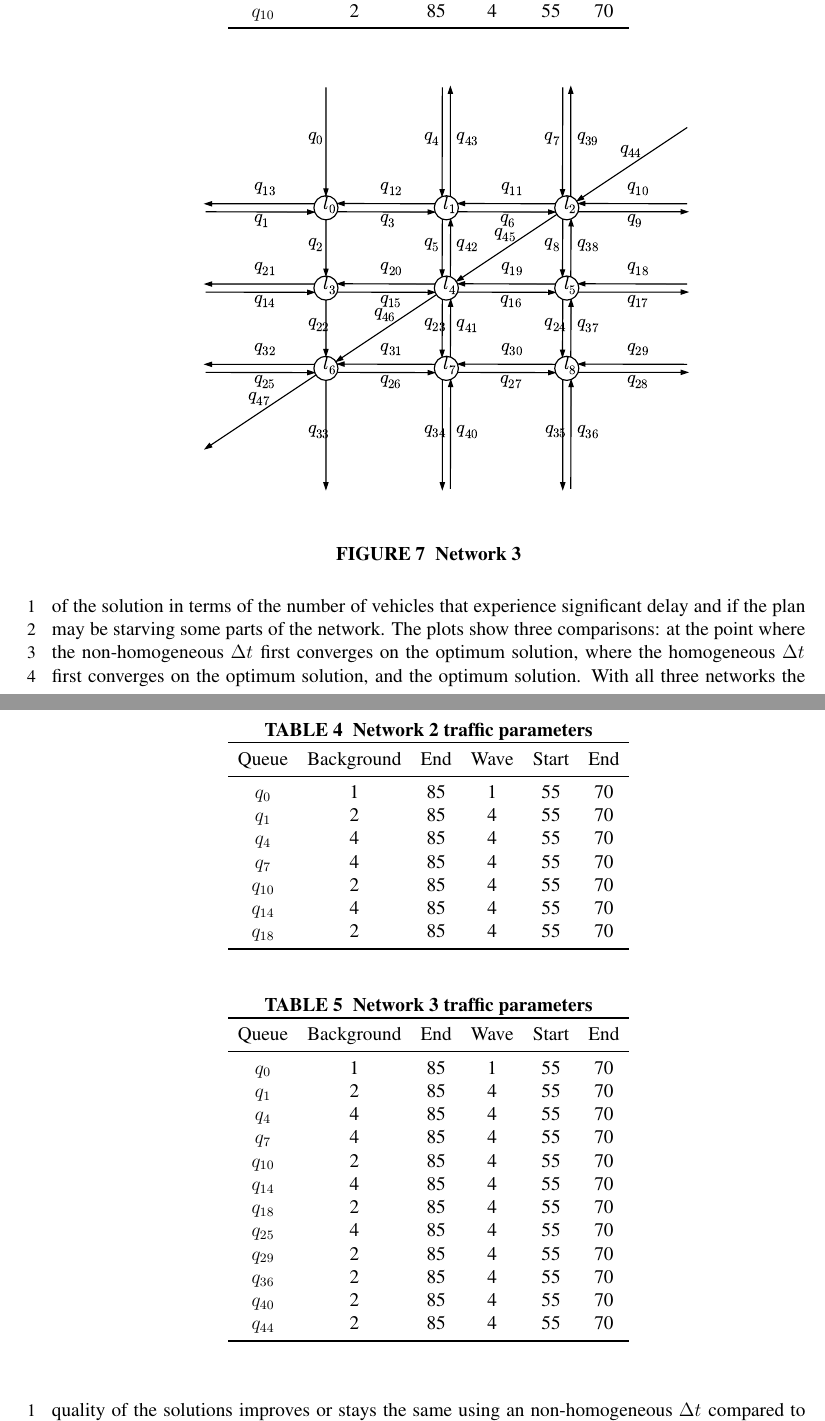
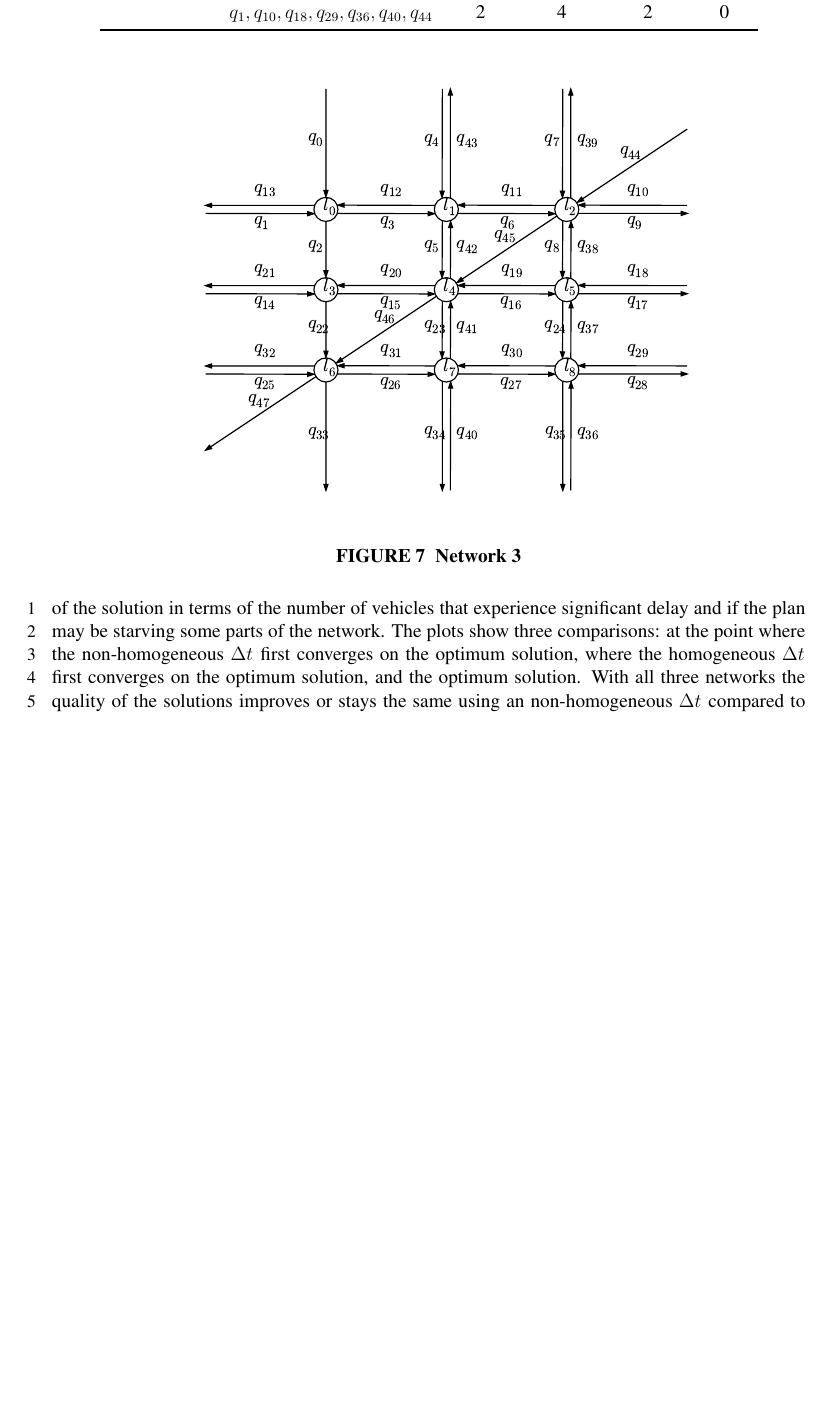
Before and after one commit to iainguilliard/QTM_Traffic_Model, a LaTeX document (TRB_paper/TRB_qtm_paper.tex, which reads TRB_paper/tex/Experiments.tex): two parts of pages 13 and 14 of 18 before the commit and part of page 13 of 18 after it, the two joined at a grey line, cut at the place of the change, the shorter picture padded with empty space. Compiled offline with pdfLaTeX; a LaTeX package or settings file that is missing is left out.

Commit message:
Replaced traffic parameter tables with single demand profiles table

```diff
--- a/TRB_paper/tex/Experiments.tex
+++ b/TRB_paper/tex/Experiments.tex
@@ -101,3 +107,5 @@ $q_1,q_{10}$ (arterial)& 2 & 4 & 2 & 0 \\
+&$q_4,q_7,q_{14},q_{25},$& 4 & 4 & 4 & 0 \\
+&$q_1, q_{10},q_{18},q_{29},q_{36},q_{40},q_{44}$ & 2 & 4 & 2 & 0 \\
 \bottomrule\\
 \end{tabular}
 \end{table}
@@ -117,7 +113,19 @@ $q_7$ & 4 & 85 & 4 & 55 & 70\\
-$q_{10}$ & 2 & 85 & 4 & 55 & 70\\
-\bottomrule\\
-\end{tabular}
-\end{table}
+%\begin{table}[h]
+%\caption{Network 1 traffic parameters}
+%\label{tab:net1wave_old}
+%\centering
+%\begin{tabular}{cccccc}
+%\toprule
+%Queue & Background & End & Wave & Start &End\\
+%\midrule
+%$q_0$ & 1 & 85 & 1 & 55 & 70\\
+%$q_1$ & 2 & 85 & 4 & 55 & 70\\
+%$q_4$ & 4 & 85 & 4 & 55 & 70\\
+%$q_7$ & 4 & 85 & 4 & 55 & 70\\
+%$q_{10}$ & 2 & 85 & 4 & 55 & 70\\
+%\bottomrule\\
+%\end{tabular}
+%\end{table}
 
 
 \begin{figure*}[t!]
@@ -128,24 +136,24 @@ $q_{10}$ & 2 & 85 & 4 & 55 & 70\\
 \label{fig:network6}
 \end{figure*}
 
-\begin{table}[h]
-\caption{Network 2 traffic parameters}
-\label{tab:net2wave}
-\centering
-\begin{tabular}{cccccc}
-\toprule
-Queue & Background & End & Wave & Start &End\\
-\midrule
-$q_0$ & 1 & 85 & 1 & 55 & 70\\
-$q_1$ & 2 & 85 & 4 & 55 & 70\\
-$q_4$ & 4 & 85 & 4 & 55 & 70\\
-$q_7$ & 4 & 85 & 4 & 55 & 70\\
-$q_{10}$ & 2 & 85 & 4 & 55 & 70\\
-$q_{14}$ & 4 & 85 & 4 & 55 & 70\\
-$q_{18}$ & 2 & 85 & 4 & 55 & 70\\
-\bottomrule\\
-\end{tabular}
-\end{table}
+%\begin{table}[h]
+%\caption{Network 2 traffic parameters}
+%\label{tab:net2wave}
+%\centering
+%\begin{tabular}{cccccc}
+%\toprule
+%Queue & Background & End & Wave & Start &End\\
+%\midrule
+%$q_0$ & 1 & 85 & 1 & 55 & 70\\
+%$q_1$ & 2 & 85 & 4 & 55 & 70\\
+%$q_4$ & 4 & 85 & 4 & 55 & 70\\
+%$q_7$ & 4 & 85 & 4 & 55 & 70\\
+%$q_{10}$ & 2 & 85 & 4 & 55 & 70\\
+%$q_{14}$ & 4 & 85 & 4 & 55 & 70\\
+%$q_{18}$ & 2 & 85 & 4 & 55 & 70\\
+%\bottomrule\\
+%\end{tabular}
+%\end{table}
 
 
 \begin{figure*}[t!]
@@ -157,29 +165,29 @@ $q_{18}$ & 2 & 85 & 4 & 55 & 70\\
 \end{figure*}
 
 
-\begin{table}[h]
-\caption{Network 3 traffic parameters}
-\label{tab:net3wave}
-\centering
-\begin{tabular}{cccccc}
-\toprule
-Queue & Background & End & Wave & Start &End\\
-\midrule
-$q_0$ & 1 & 85 & 1 & 55 & 70\\
-$q_1$ & 2 & 85 & 4 & 55 & 70\\
-$q_4$ & 4 & 85 & 4 & 55 & 70\\
-$q_7$ & 4 & 85 & 4 & 55 & 70\\
-$q_{10}$ & 2 & 85 & 4 & 55 & 70\\
-$q_{14}$ & 4 & 85 & 4 & 55 & 70\\
-$q_{18}$ & 2 & 85 & 4 & 55 & 70\\
-$q_{25}$ & 4 & 85 & 4 & 55 & 70\\
-$q_{29}$ & 2 & 85 & 4 & 55 & 70\\
-$q_{36}$ & 2 & 85 & 4 & 55 & 70\\
-$q_{40}$ & 2 & 85 & 4 & 55 & 70\\
-$q_{44}$ & 2 & 85 & 4 & 55 & 70\\
-\bottomrule\\
-\end{tabular}
-\end{table}
+%\begin{table}[h]
+%\caption{Network 3 traffic parameters}
+%\label{tab:net3wave}
+%\centering
+%\begin{tabular}{cccccc}
+%\toprule
+%Queue & Background & End & Wave & Start &End\\
+%\midrule
+%$q_0$ & 1 & 85 & 1 & 55 & 70\\
+%$q_1$ & 2 & 85 & 4 & 55 & 70\\
+%$q_4$ & 4 & 85 & 4 & 55 & 70\\
+%$q_7$ & 4 & 85 & 4 & 55 & 70\\
+%$q_{10}$ & 2 & 85 & 4 & 55 & 70\\
+%$q_{14}$ & 4 & 85 & 4 & 55 & 70\\
+%$q_{18}$ & 2 & 85 & 4 & 55 & 70\\
+%$q_{25}$ & 4 & 85 & 4 & 55 & 70\\
+%$q_{29}$ & 2 & 85 & 4 & 55 & 70\\
+%$q_{36}$ & 2 & 85 & 4 & 55 & 70\\
+%$q_{40}$ & 2 & 85 & 4 & 55 & 70\\
+%$q_{44}$ & 2 & 85 & 4 & 55 & 70\\
+%\bottomrule\\
+%\end{tabular}
+%\end{table}
 
 \subsection{Results}
 
```
Also changed, not shown: TRB_paper/tex/Experiments.tex (28 more changed lines).
